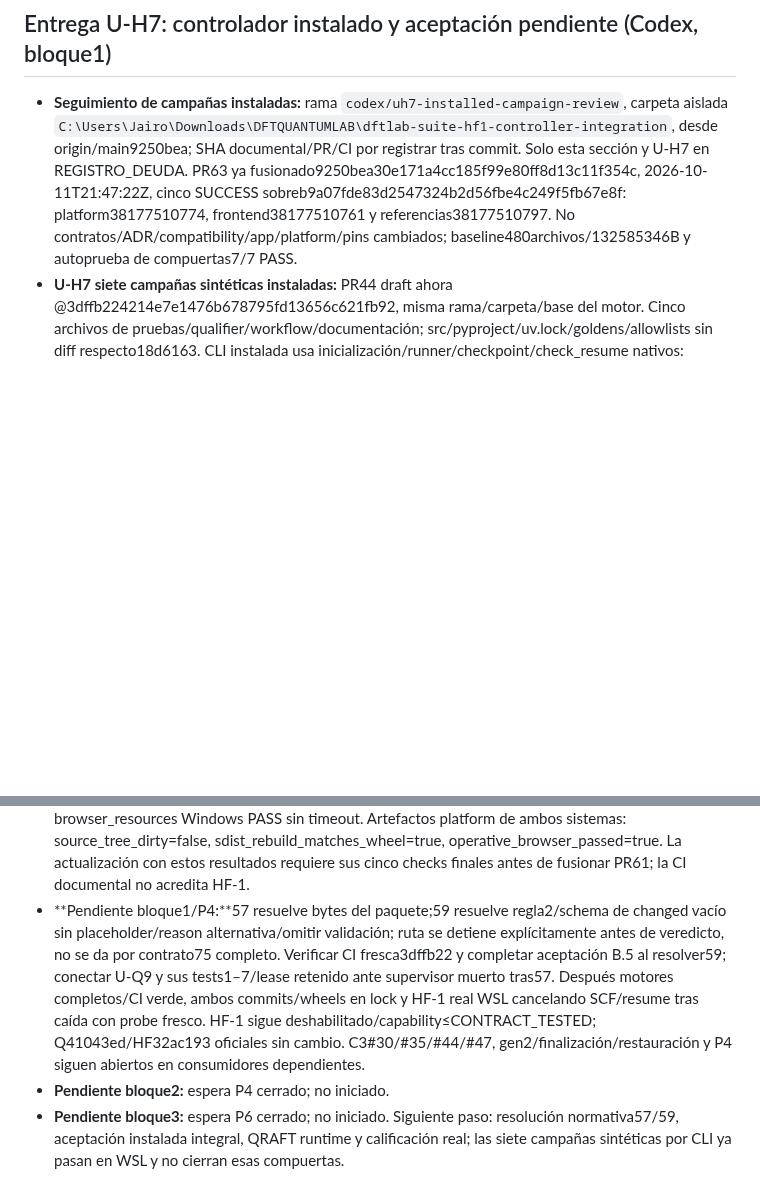
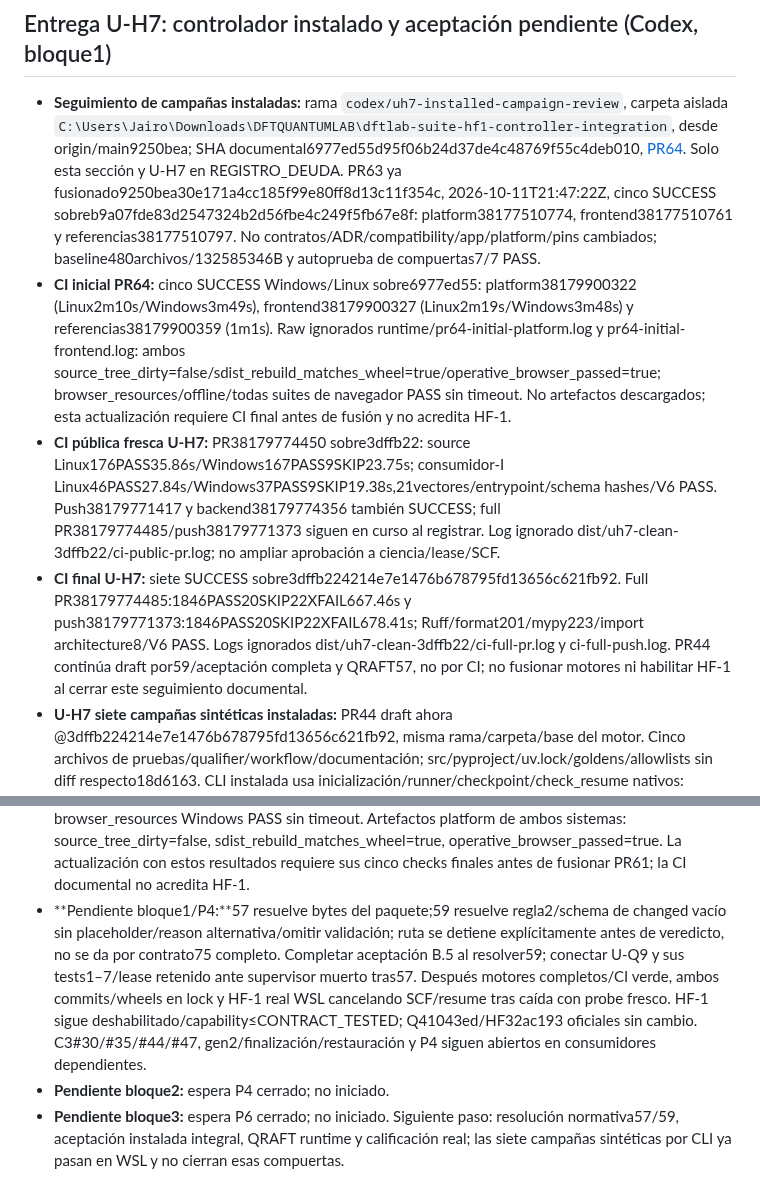
Before and after one commit to Jairomcarmona/dftlab-suite, a Markdown page: docs/reviews/TRASPASO.md, 2 parts joined by grey strips. GitHub-like rendering; blank space fills up the shorter version.

Commit message:
docs: record complete controller CI and installed acceptance evidence

```diff
--- a/docs/reviews/TRASPASO.md
+++ b/docs/reviews/TRASPASO.md
@@ -499,7 +499,10 @@ Los 15 cambios del inventario C2 quedan trazados por grupos coherentes. Los PR u
 
 ## Entrega U-H7: controlador instalado y aceptación pendiente (Codex, bloque1)
 
-- **Seguimiento de campañas instaladas:** rama `codex/uh7-installed-campaign-review`, carpeta aislada `C:\Users\Jairo\Downloads\DFTQUANTUMLAB\dftlab-suite-hf1-controller-integration`, desde origin/main9250bea; SHA documental/PR/CI por registrar tras commit. Solo esta sección y U-H7 en REGISTRO_DEUDA. PR63 ya fusionado9250bea30e171a4cc185f99e80ff8d13c11f354c, 2026-10-11T21:47:22Z, cinco SUCCESS sobreb9a07fde83d2547324b2d56fbe4c249f5fb67e8f: platform38177510774, frontend38177510761 y referencias38177510797. No contratos/ADR/compatibility/app/platform/pins cambiados; baseline480archivos/132585346B y autoprueba de compuertas7/7 PASS.
+- **Seguimiento de campañas instaladas:** rama `codex/uh7-installed-campaign-review`, carpeta aislada `C:\Users\Jairo\Downloads\DFTQUANTUMLAB\dftlab-suite-hf1-controller-integration`, desde origin/main9250bea; SHA documental6977ed55d95f06b24d37de4c48769f55c4deb010, [PR64](https://github.com/Jairomcarmona/dftlab-suite/pull/64). Solo esta sección y U-H7 en REGISTRO_DEUDA. PR63 ya fusionado9250bea30e171a4cc185f99e80ff8d13c11f354c, 2026-10-11T21:47:22Z, cinco SUCCESS sobreb9a07fde83d2547324b2d56fbe4c249f5fb67e8f: platform38177510774, frontend38177510761 y referencias38177510797. No contratos/ADR/compatibility/app/platform/pins cambiados; baseline480archivos/132585346B y autoprueba de compuertas7/7 PASS.
+- **CI inicial PR64:** cinco SUCCESS Windows/Linux sobre6977ed55: platform38179900322 (Linux2m10s/Windows3m49s), frontend38179900327 (Linux2m19s/Windows3m48s) y referencias38179900359 (1m1s). Raw ignorados runtime/pr64-initial-platform.log y pr64-initial-frontend.log: ambos source_tree_dirty=false/sdist_rebuild_matches_wheel=true/operative_browser_passed=true; browser_resources/offline/todas suites de navegador PASS sin timeout. No artefactos descargados; esta actualización requiere CI final antes de fusión y no acredita HF-1.
+- **CI pública fresca U-H7:** PR38179774450 sobre3dffb22: source Linux176PASS35.86s/Windows167PASS9SKIP23.75s; consumidor-I Linux46PASS27.84s/Windows37PASS9SKIP19.38s,21vectores/entrypoint/schema hashes/V6 PASS. Push38179771417 y backend38179774356 también SUCCESS; full PR38179774485/push38179771373 siguen en curso al registrar. Log ignorado dist/uh7-clean-3dffb22/ci-public-pr.log; no ampliar aprobación a ciencia/lease/SCF.
+- **CI final U-H7:** siete SUCCESS sobre3dffb224214e7e1476b678795fd13656c621fb92. Full PR38179774485:1846PASS20SKIP22XFAIL667.46s y push38179771373:1846PASS20SKIP22XFAIL678.41s; Ruff/format201/mypy223/import architecture8/V6 PASS. Logs ignorados dist/uh7-clean-3dffb22/ci-full-pr.log y ci-full-push.log. PR44 continúa draft por59/aceptación completa y QRAFT57, no por CI; no fusionar motores ni habilitar HF-1 al cerrar este seguimiento documental.
 - **U-H7 siete campañas sintéticas instaladas:** PR44 draft ahora @3dffb224214e7e1476b678795fd13656c621fb92, misma rama/carpeta/base del motor. Cinco archivos de pruebas/qualifier/workflow/documentación; src/pyproject/uv.lock/goldens/allowlists sin diff respecto18d6163. CLI instalada usa inicialización/runner/checkpoint/check_resume nativos: reference validado y baseline medido; retry neutral lanza pendiente sin relanzar reference; cambios válidos de plan/política/pseudo/parentDM retornan75 con ledger vacío y contador de ejecutable intacto; TERM cooperativo del siguiente hijo produce ABANDONED y ningún settlement de ese nodo. RECOVERED precede INTENT pendiente al conservar checkpoint/FINISHED y omitir solo settlement en libro separado. Es una ventana simulada, no caída real/SCF ni aceptación científica. Hijo sintético acotado20s/cleanup solo Popen propio, sin killpg/setsid/PID ajeno; revisión independiente aprobada solo para este alcance B.5.
 - **Pruebas ROOT del SHA3dffb22:** CPython3.12.10 Windows11 AMD64/WSL Ubuntu Linux6.18.33.2/glibc2.39, uv0.11.14/setuptools80.9.0. Source limpio117PASS9SKIP31.85s incluye cuatro familias científicas congeladas/arquitectura; Ruff y mypy223files/V6 PASS. Git-archive exacto + wheel SHA`9a6d1c366352f9e4f4e84fa6abba739c4b1d140241f037157cd81c7079be1d55`; consumidor externo temporal/-I/sin PYTHONPATH ni checkout/locked hashes/pip check/entrypoint/4schemasSHA/3schemas previos PASS: Windows37PASS9SKIP29.87s y WSL46PASS32.39s,21vectores. Los197miembros del wheel conservan bytes frente18d6163; no se afirma ZIP idéntico ni se resuelve57 de QRAFT. Evidencia ignorada `hubbardflow-uh7-controller/dist/uh7-clean-3dffb22/` (source.zip/build/installed-Windows/WSL/native-wheel-proof.json). CI fresca del motor en curso; HF-1 sigue deshabilitado/capability≤CONTRACT_TESTED/pins oficiales intactos.
 - **CI completa precedente U-H7:** siete SUCCESS sobre18d6163; full PR38176964251:1839PASS20SKIP22XFAIL456.21s y push38176960869:1839PASS20SKIP22XFAIL655.15s, Ruff/format199/mypy221/import architecture8/V6 PASS. Complementa los public/backend anteriores; no confundirla con CI fresca de3dffb22 ni pruebas ADR integrales.
@@ -520,6 +523,6 @@ Los 15 cambios del inventario C2 quedan trazados por grupos coherentes. Los PR u
 - **Instalación U-H7 desde copia limpia:** git-archive exacto de8a5ca7a, build uv/setuptools fijado, wheel SHA`f3c6fe1851a72228ff5528bb7489fbdf56d31e5d9e9806b7504e2bc5c67cb51a`. Deps locked con hashes/pip check PASS, entornos temporales externos/-I/sin PYTHONPATH/checkout. Win17PASS1SKIP2.46s; WSL18PASS1.99s (Linux6.18.33.2/glibc2.39/CPython3.12.10), incluyendo proceso sintético y TERM cooperativo,21vectores,4schemas por SHA,3schemas de API anterior. Consumidor público previo también PASS Win/WSL con payloads/digests/análisis/enum/resume. Raw y wheel ignorados en `hubbardflow-uh7-controller/dist/uh7-clean-8a5ca7a/`. Pruebas provisionales con wheel anterior/test nuevo o `python` ausente en PATH fueron descartadas y repetidas desde este mismo commit; fixtures usan sys.executable. No SIESTA/Slurm real, no calificación científica ni entorno oficial reinstalado.
 - **CI U-H7 final:** siete checks push/PR SUCCESS sobre8a5ca7a. Public-api38173572194: Linux148PASS3.65s/Windows147PASS1SKIP5.28s, instalado Linux18PASS2.65s/Windows17PASS1SKIP3.13s; public PR38173753900 y backend38173753991 SUCCESS. Full Linux push38173572197:1818PASS20SKIP22XFAIL482.58s; full PR38173754104:1818PASS20SKIP22XFAIL628.19s. Ruff/format197/mypy219/import architecture8PASS/V6 GATE OK. PR44 sigue draft por59/B.5, no por CI pendiente; estos checks no equivalen a las siete pruebas completas ADR ni campañas CLI/B.5 integrales.
 - **CI del seguimiento:** cinco SUCCESS sobre documentación e6d926ce604e10854d7367594369e6e4a6b6feb9: frontend38173979333 (Linux3m6s/Windows4m1s), platform38173965041 (Linux1m39s/Windows3m55s), referencias38173965089. Logs de ambos frontend: HTML offline y pruebas de navegador PASS; browser_resources Windows PASS sin timeout. Artefactos platform de ambos sistemas: source_tree_dirty=false, sdist_rebuild_matches_wheel=true, operative_browser_passed=true. La actualización con estos resultados requiere sus cinco checks finales antes de fusionar PR61; la CI documental no acredita HF-1.
-- **Pendiente bloque1/P4:**57 resuelve bytes del paquete;59 resuelve regla2/schema de changed vacío sin placeholder/reason alternativa/omitir validación; ruta se detiene explícitamente antes de veredicto, no se da por contrato75 completo. Verificar CI fresca3dffb22 y completar aceptación B.5 al resolver59; conectar U-Q9 y sus tests1–7/lease retenido ante supervisor muerto tras57. Después motores completos/CI verde, ambos commits/wheels en lock y HF-1 real WSL cancelando SCF/resume tras caída con probe fresco. HF-1 sigue deshabilitado/capability≤CONTRACT_TESTED; Q41043ed/HF32ac193 oficiales sin cambio. C3#30/#35/#44/#47, gen2/finalización/restauración y P4 siguen abiertos en consumidores dependientes.
+- **Pendiente bloque1/P4:**57 resuelve bytes del paquete;59 resuelve regla2/schema de changed vacío sin placeholder/reason alternativa/omitir validación; ruta se detiene explícitamente antes de veredicto, no se da por contrato75 completo. Completar aceptación B.5 al resolver59; conectar U-Q9 y sus tests1–7/lease retenido ante supervisor muerto tras57. Después motores completos/CI verde, ambos commits/wheels en lock y HF-1 real WSL cancelando SCF/resume tras caída con probe fresco. HF-1 sigue deshabilitado/capability≤CONTRACT_TESTED; Q41043ed/HF32ac193 oficiales sin cambio. C3#30/#35/#44/#47, gen2/finalización/restauración y P4 siguen abiertos en consumidores dependientes.
 - **Pendiente bloque2:** espera P4 cerrado; no iniciado.
 - **Pendiente bloque3:** espera P6 cerrado; no iniciado. Siguiente paso: resolución normativa57/59, aceptación instalada integral, QRAFT runtime y calificación real; las siete campañas sintéticas por CLI ya pasan en WSL y no cierran esas compuertas.
```
Also changed, not shown: docs/reviews/REGISTRO_DEUDA.md (+3 -2 lines).
